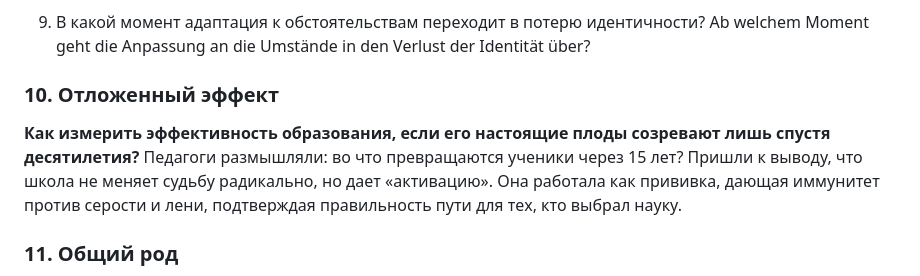
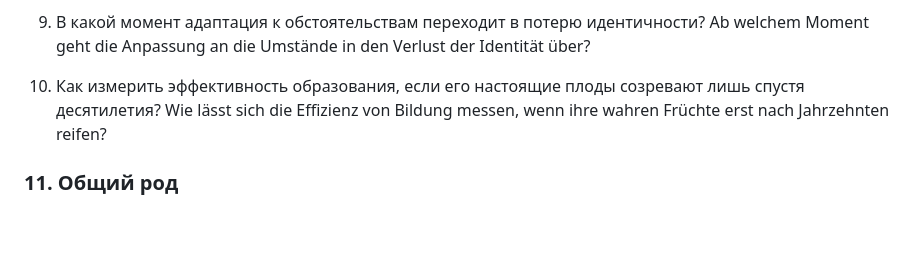
Before and after one commit to leshikus/realm, a Markdown page: titles.md, the part around the change. Rendered like a GitHub page; blank space fills up the shorter version.

```diff
--- a/titles.md
+++ b/titles.md
@@ -25,9 +25,8 @@ Auf welche Weise beeinflusst die Bewältigung alltäglicher Schwierigkeiten die
 9. В какой момент адаптация к обстоятельствам переходит в потерю идентичности?
 Ab welchem Moment geht die Anpassung an die Umstände in den Verlust der Identität über?
 
-### 10. Отложенный эффект
-**Как измерить эффективность образования, если его настоящие плоды созревают лишь спустя десятилетия?**
-Педагоги размышляли: во что превращаются ученики через 15 лет? Пришли к выводу, что школа не меняет судьбу радикально, но дает «активацию». Она работала как прививка, дающая иммунитет против серости и лени, подтверждая правильность пути для тех, кто выбрал науку.
+10. Как измерить эффективность образования, если его настоящие плоды созревают лишь спустя десятилетия?
+Wie lässt sich die Effizienz von Bildung messen, wenn ihre wahren Früchte erst nach Jahrzehnten reifen?
 
 ### 11. Общий род
 **Как научить детей видеть глубокие связи между лингвистикой и социальной структурой общества?**
```
Also changed, not shown: GEMINI.md (+5 -4 lines), stories/story_010.md (added, +18 -0 lines).
